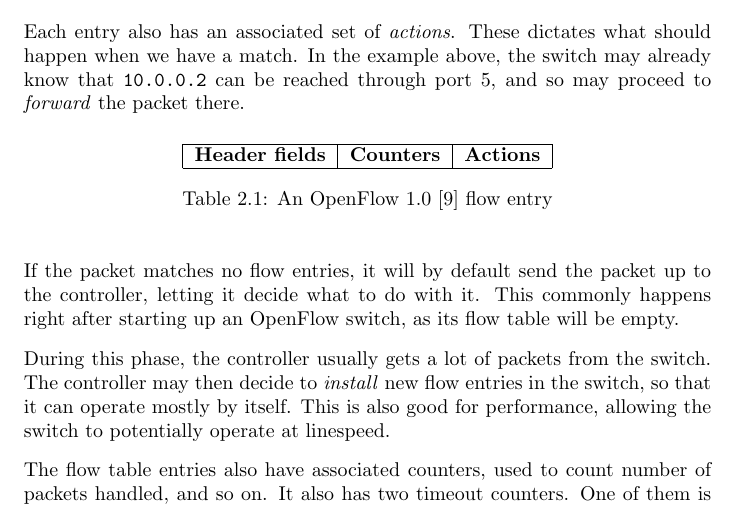
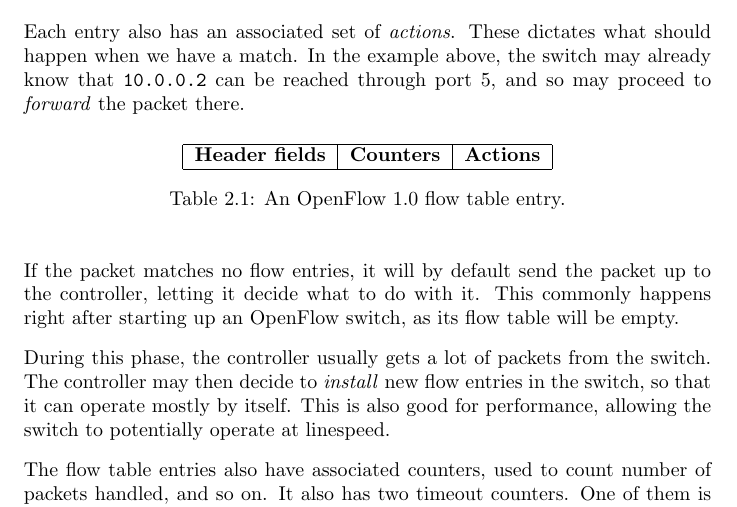
Before and after one commit to cslarsen/bachelor, a LaTeX thesis (thesis/thesis.tex, which reads thesis/theory.tex): part of page 11 of 31, cut so that both start at the same text. Compiled offline with pdfLaTeX.

Commit message:
Removed citation in caption

```diff
--- a/thesis/theory.tex
+++ b/thesis/theory.tex
@@ -58,7 +58,7 @@ so may proceed to \textit{forward} the packet there.
     \hline
   \end{tabular}
 
-  \caption{An OpenFlow 1.0 \cite{openflow-1.0} flow entry}
+  \caption{An OpenFlow 1.0 flow table entry.}
   \label{openflow.flow.entry.spec}
 \end{table}
 
```
